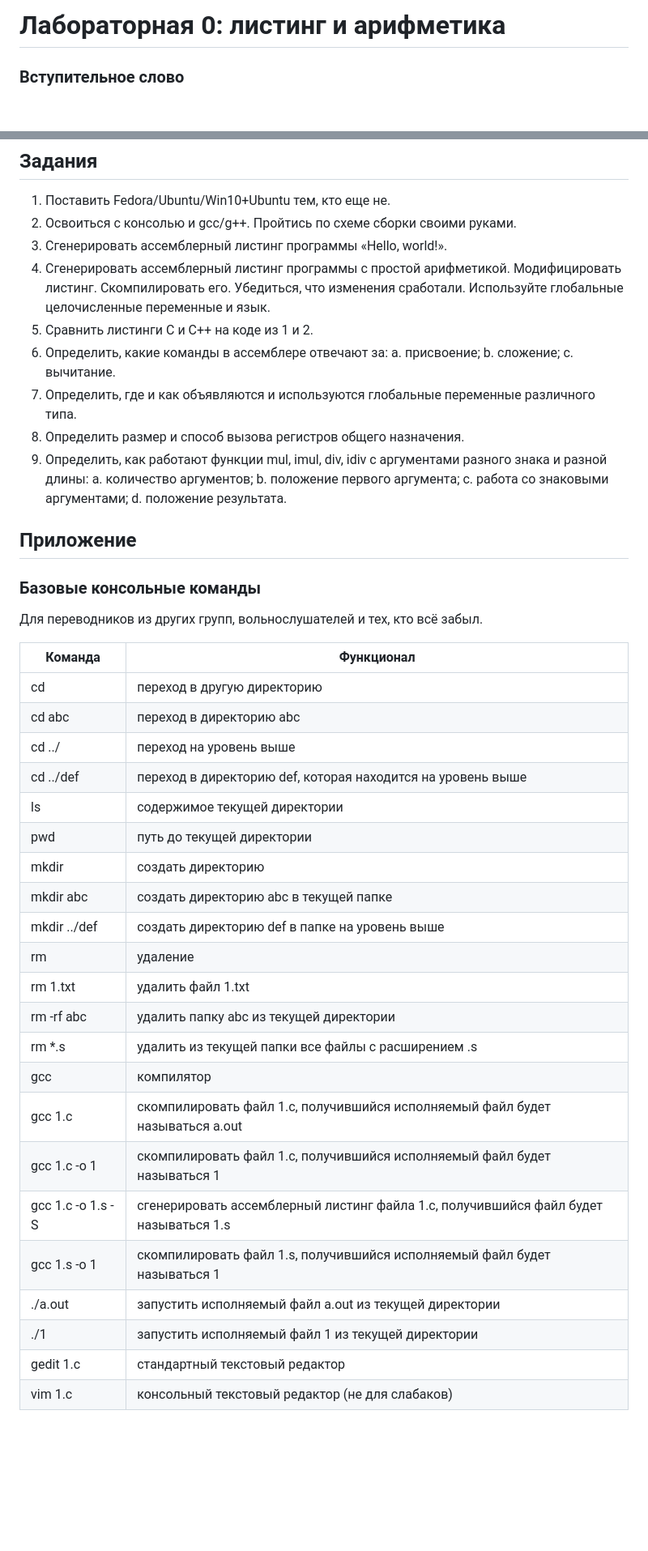
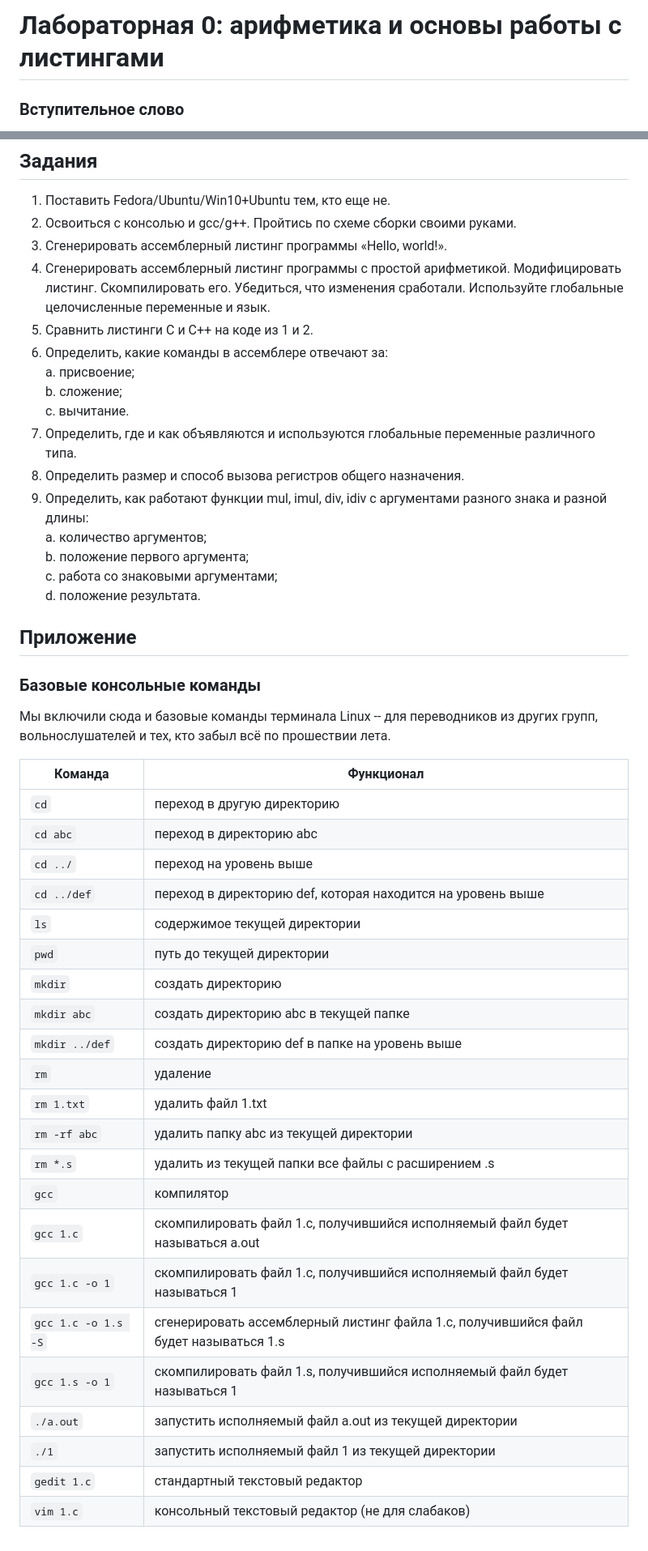
Before and after one commit to TheEntityCircle/asm-3rd-term, a Markdown page: lab-0/README.md, 2 parts joined by grey strips. Shown at 81% size. Rendered like a GitHub page; blank space fills up the shorter version.

Commit message:
Небольшие исправления

```diff
--- a/lab-0/README.md
+++ b/lab-0/README.md
@@ -1,4 +1,4 @@
-# Лабораторная 0: листинг и арифметика
+# Лабораторная 0: арифметика и основы работы с листингами
 
 <!-- Goooooooood morning Vietnam!!!!!
 
@@ -54,45 +56,45 @@
 3. Сгенерировать ассемблерный листинг программы «Hello, world!».
 4. Сгенерировать ассемблерный листинг программы с простой арифметикой. Модифицировать листинг. Скомпилировать его. Убедиться, что изменения сработали. Используйте глобальные целочисленные переменные и язык.
 5. Сравнить листинги С и С++ на коде из 1 и 2.
-6. Определить, какие команды в ассемблере отвечают за:
-    a. присвоение;
-    b. сложение;
+6. Определить, какие команды в ассемблере отвечают за:\
+    a. присвоение;\
+    b. сложение;\
     c. вычитание.
 7. Определить, где и как объявляются и используются глобальные переменные различного типа.
 8. Определить размер и способ вызова регистров общего назначения.
-9. Определить, как работают функции mul, imul, div, idiv с аргументами разного знака и разной длины:
-    a. количество аргументов;
-    b. положение первого аргумента;
-    c. работа со знаковыми аргументами;
+9. Определить, как работают функции mul, imul, div, idiv с аргументами разного знака и разной длины:\
+    a. количество аргументов;\
+    b. положение первого аргумента;\
+    c. работа со знаковыми аргументами;\
     d. положение результата.
 
 ## Приложение
 
 ### Базовые консольные команды
 
-Для переводников из других групп, вольнослушателей и тех, кто всё забыл.
+Мы включили сюда и базовые команды терминала Linux -- для переводников из других групп, вольнослушателей и тех, кто забыл всё по прошествии лета.
 
 |Команда|Функционал|
 |---|---|
-|cd|переход в другую директорию|
-|cd abc|переход в директорию abc|
-|cd ../|переход на уровень выше|
-|cd ../def|переход в директорию def, которая находится на уровень выше|
-|ls|содержимое текущей директории|
-|pwd|путь до текущей директории|
-|mkdir|создать директорию|
-|mkdir abc|создать директорию abc в текущей папке|
-|mkdir ../def|создать директорию def в папке на уровень выше|
-|rm|удаление|
-|rm 1.txt|удалить файл 1.txt|
-|rm -rf abc|удалить папку abc из текущей директории|
-|rm *.s|удалить из текущей папки все файлы с расширением .s|
-|gcc|компилятор|
-|gcc 1.c|скомпилировать файл 1.c, получившийся исполняемый файл будет называться a.out|
-|gcc 1.c -o 1|скомпилировать файл 1.c, получившийся исполняемый файл будет называться 1|
-|gcc 1.c -o 1.s -S|сгенерировать ассемблерный листинг файла 1.c, получившийся файл будет называться 1.s|
-|gcc 1.s -o 1|скомпилировать файл 1.s, получившийся исполняемый файл будет называться 1|
-|./a.out|запустить исполняемый файл a.out из текущей директории|
-|./1|запустить исполняемый файл 1 из текущей директории|
-|gedit 1.c|стандартный текстовый редактор|
-|vim 1.c|консольный текстовый редактор (не для слабаков)|
+|`cd`|переход в другую директорию|
+|`cd abc`|переход в директорию abc|
+|`cd ../`|переход на уровень выше|
+|`cd ../def`|переход в директорию def, которая находится на уровень выше|
+|`ls`|содержимое текущей директории|
+|`pwd`|путь до текущей директории|
+|`mkdir`|создать директорию|
+|`mkdir abc`|создать директорию abc в текущей папке|
+|`mkdir ../def`|создать директорию def в папке на уровень выше|
+|`rm`|удаление|
+|`rm 1.txt`|удалить файл 1.txt|
+|`rm -rf abc`|удалить папку abc из текущей директории|
+|`rm *.s`|удалить из текущей папки все файлы с расширением .s|
+|`gcc`|компилятор|
+|`gcc 1.c`|скомпилировать файл 1.c, получившийся исполняемый файл будет называться a.out|
+|`gcc 1.c -o 1`|скомпилировать файл 1.c, получившийся исполняемый файл будет называться 1|
+|`gcc 1.c -o 1.s -S`|сгенерировать ассемблерный листинг файла 1.c, получившийся файл будет называться 1.s|
+|`gcc 1.s -o 1`|скомпилировать файл 1.s, получившийся исполняемый файл будет называться 1|
+|`./a.out`|запустить исполняемый файл a.out из текущей директории|
+|`./1`|запустить исполняемый файл 1 из текущей директории|
+|`gedit 1.c`|стандартный текстовый редактор|
+|`vim 1.c`|консольный текстовый редактор (не для слабаков)|
```
Also changed, not shown: other parts of lab-0/README.md (+7 -5 lines).
